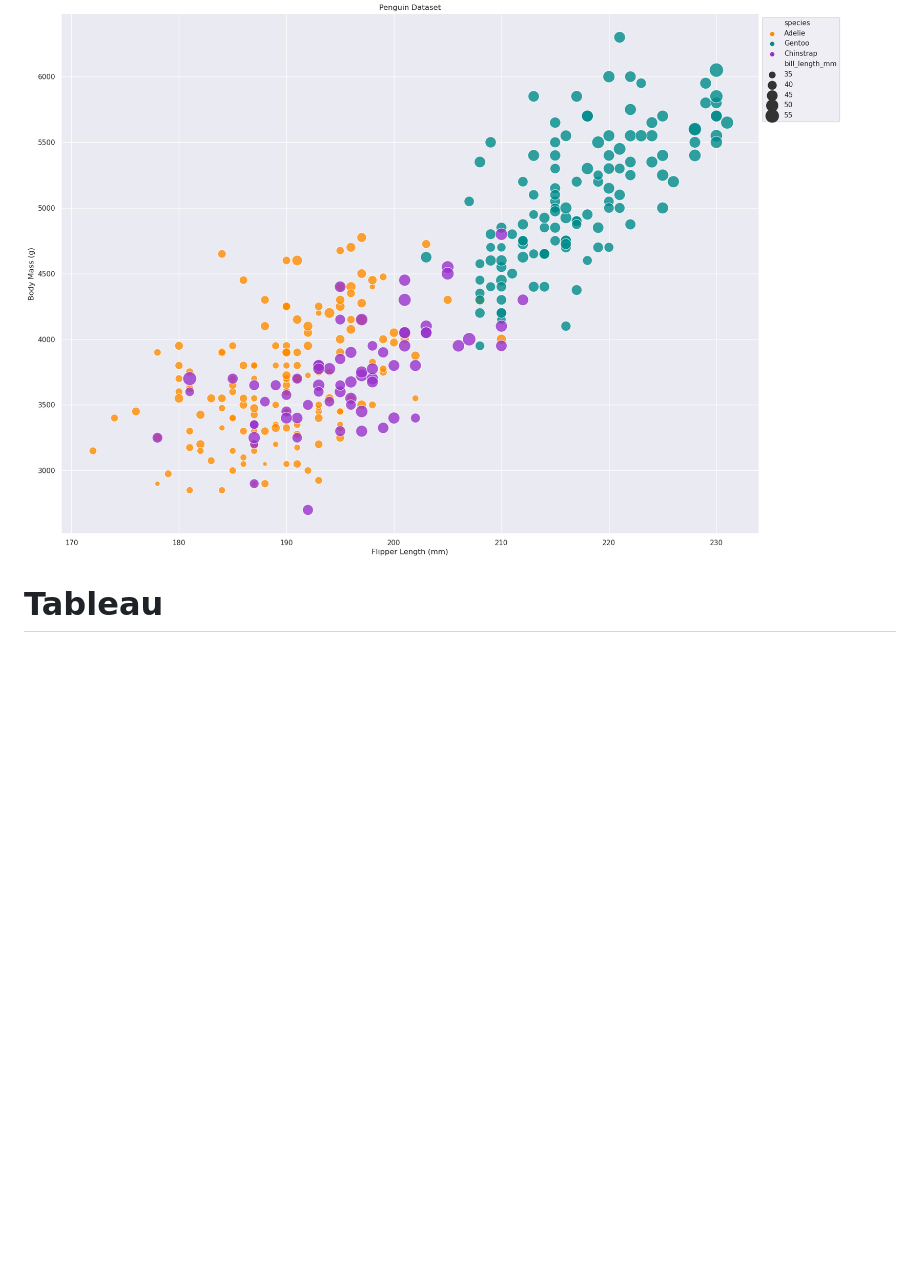
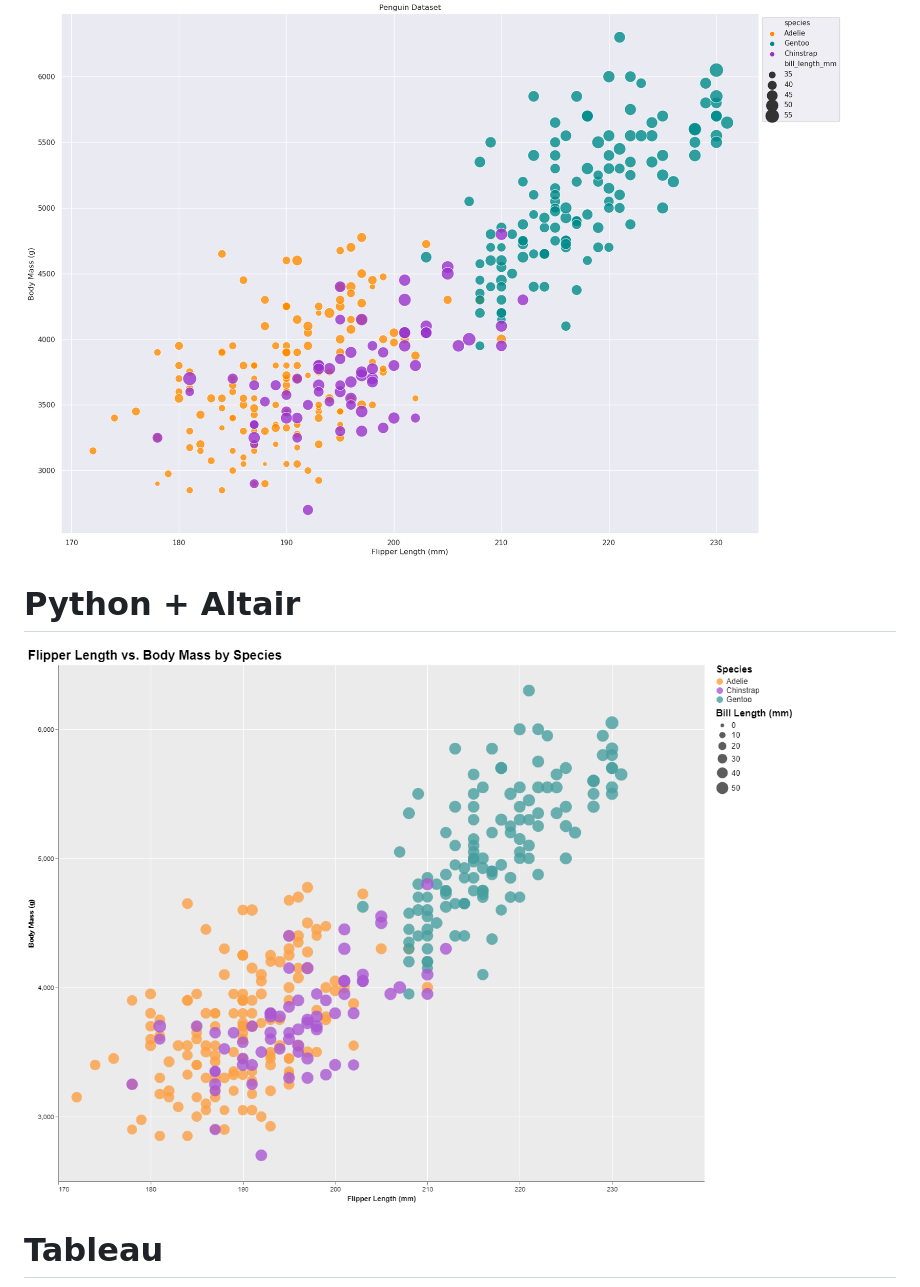
Before and after one commit to cs573-24s/a2-DataVis-7Ways, a Markdown page: README.md, the part around the change. GitHub-like rendering; pictures changed too: img/altair.png (added); blank space fills up the shorter version.

Commit message:
add altair result

```diff
--- a/README.md
+++ b/README.md
@@ -12,6 +12,9 @@ Assignment 2 - Data Visualization, 7 Ways
 # Python + Seaborn + matplotlib.pyplot
 ![Seaborn](img/seaborn.png)
 
+# Python + Altair
+![Altair](img/altair.png)
+
 # Tableau
 ![Tableau](img/Tableau.png)
 
```
Also changed, not shown: 5 other files.
